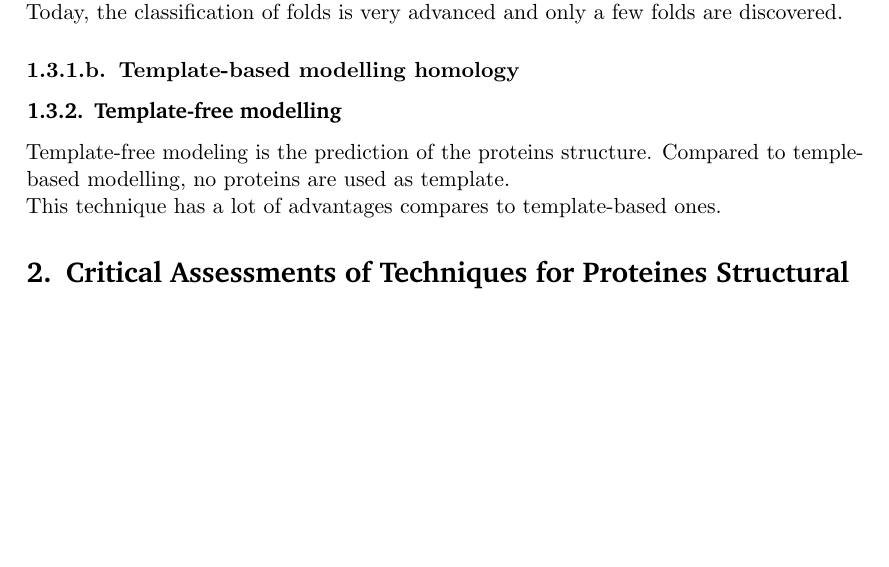
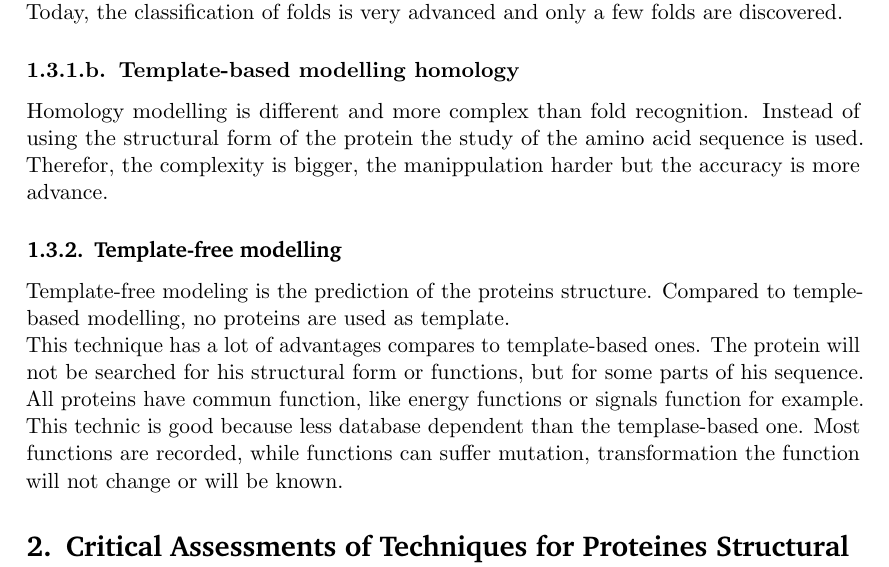
Before and after one commit to hellessar/bio-informatique-rapport, a LaTeX document (rapport bio info/rapport main.tex, which reads rapport bio info/tertiaryProtein.tex): part of page 2 of 6, cut so that both start at the same text, the shorter picture padded with empty space. Compiled offline with pdfLaTeX.

Commit message:
17h55 version

```diff
--- a/rapport bio info/tertiaryProtein.tex
+++ b/rapport bio info/tertiaryProtein.tex
@@ -23,7 +23,8 @@ Similar protein's sequences have the same folds. Thus, we can classify proteins
 \newline
 Today, the classification of folds is very advanced and only a few folds are discovered.
 \subsubsubsection{Template-based modelling homology }
+Homology modelling is different and more complex than fold recognition. Instead of using the structural form of the protein the study of the amino acid sequence is used. Therefor, the complexity is bigger, the manippulation harder but the accuracy is more advance.
 
 \subsubsection{Template-free modelling}
 Template-free modeling is the prediction of the proteins structure. Compared to temple-based modelling, no proteins are used as template.
-\newline This technique has a lot of advantages compares to template-based ones.
+\newline This technique has a lot of advantages compares to template-based ones. The protein will not be searched for his structural form or functions, but for some parts of his sequence. All proteins have commun function,  like energy functions or signals function for example. This technic is good because less database dependent than the templase-based one. Most functions are recorded, while functions can suffer mutation, transformation the function will not change or will be known.
```
Also changed, not shown: rapport bio info/rapport main.pdf (added), 3 other files.
